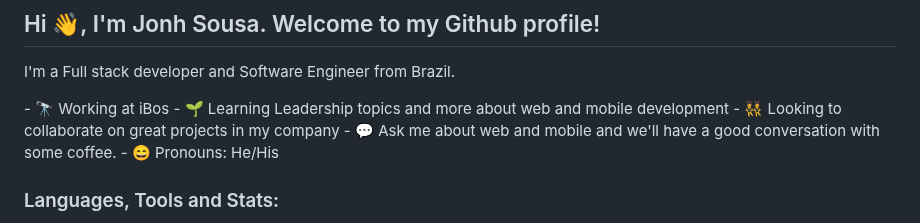
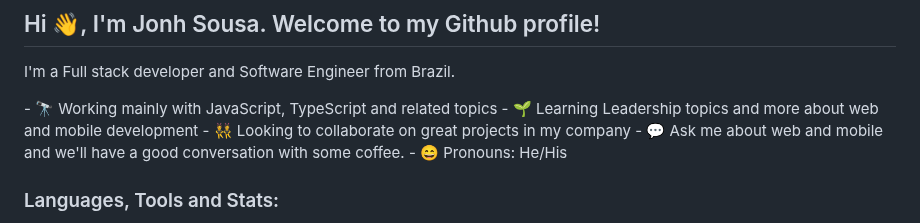
Before and after one commit to jonhsousadev/jonhsousadev, a Markdown page: README.md, the part around the change. Rendered like a GitHub page.

```diff
--- a/README.md
+++ b/README.md
@@ -1,6 +1,6 @@
 ## Hi 👋, I'm Jonh Sousa. Welcome to my Github profile!
 <p>I'm a Full stack developer and Software Engineer from Brazil.</p>
-- 🔭 Working at iBos</br>
+- 🔭 Working mainly with JavaScript, TypeScript and related topics</br>
 - 🌱 Learning Leadership topics and more about web and mobile development</br>
 - 👯 Looking to collaborate on great projects in my company</br>
 - 💬 Ask me about web and mobile and we'll have a good conversation with some coffee.</br>
```
